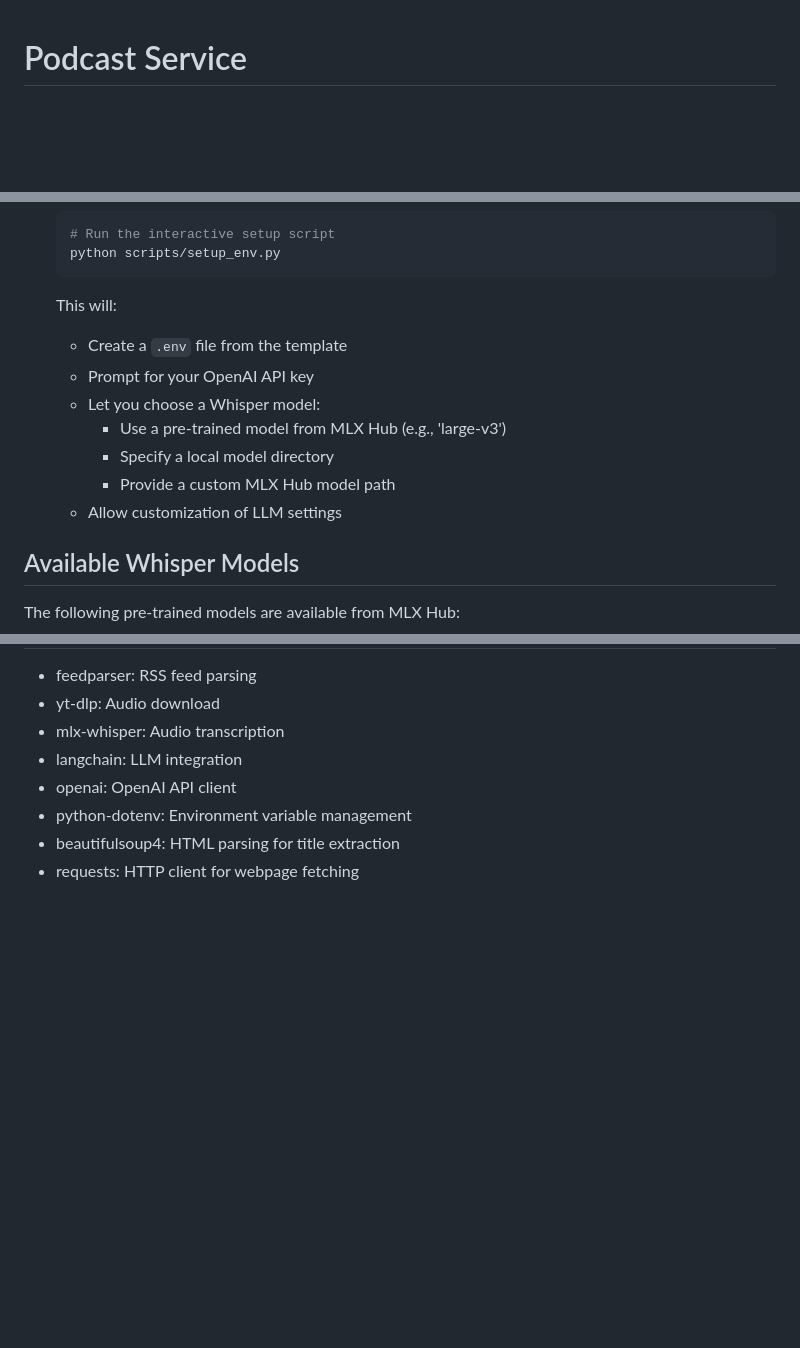
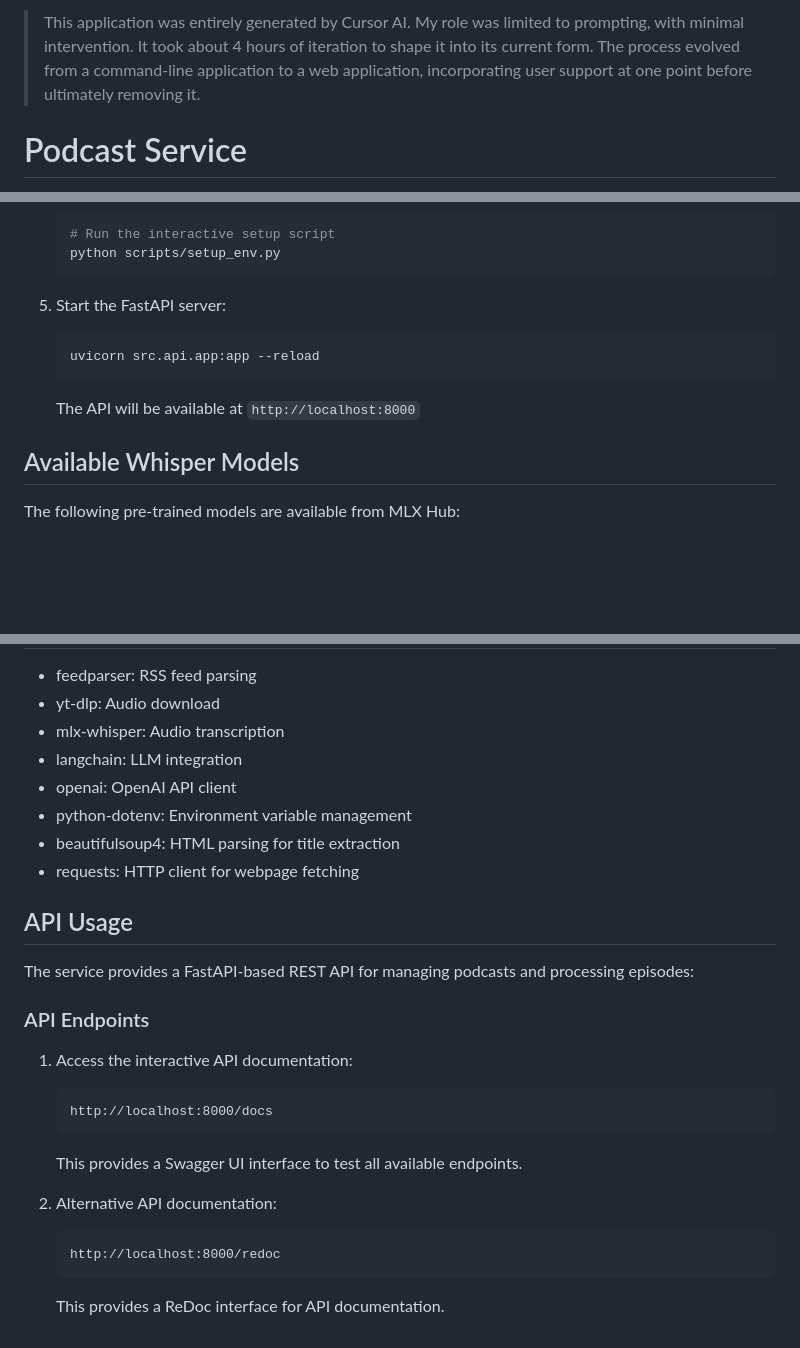
Before and after one commit to aessam/PodcastService, a Markdown page: README.md, 3 parts joined by grey strips. GitHub-like rendering; blank space fills up the shorter version.

````diff
--- a/README.md
+++ b/README.md
@@ -1,3 +1,6 @@
+> This application was entirely generated by Cursor AI. My role was limited to prompting, with minimal intervention. It took about 4 hours of iteration to shape it into its current form. The process evolved from a command-line application to a web application, incorporating user support at one point before ultimately removing it.
+
+
 # Podcast Service
 
 A Python service that downloads, transcribes, and summarizes podcast episodes using MLX Whisper and LLM-based summarization.
@@ -55,14 +58,12 @@ podcast_service/
    # Run the interactive setup script
    python scripts/setup_env.py
    ```
-   This will:
-   - Create a `.env` file from the template
-   - Prompt for your OpenAI API key
-   - Let you choose a Whisper model:
-     - Use a pre-trained model from MLX Hub (e.g., 'large-v3')
-     - Specify a local model directory
-     - Provide a custom MLX Hub model path
-   - Allow customization of LLM settings
+
+5. Start the FastAPI server:
+   ```bash
+   uvicorn src.api.app:app --reload
+   ```
+   The API will be available at `http://localhost:8000`
 
 ## Available Whisper Models
 
@@ -226,3 +227,21 @@ for trans in transcriptions:
 - python-dotenv: Environment variable management
 - beautifulsoup4: HTML parsing for title extraction
 - requests: HTTP client for webpage fetching
+
+## API Usage
+
+The service provides a FastAPI-based REST API for managing podcasts and processing episodes:
+
+### API Endpoints
+
+1. Access the interactive API documentation:
+   ```
+   http://localhost:8000/docs
+   ```
+   This provides a Swagger UI interface to test all available endpoints.
+
+2. Alternative API documentation:
+   ```
+   http://localhost:8000/redoc
+   ```
+   This provides a ReDoc interface for API documentation.
````
